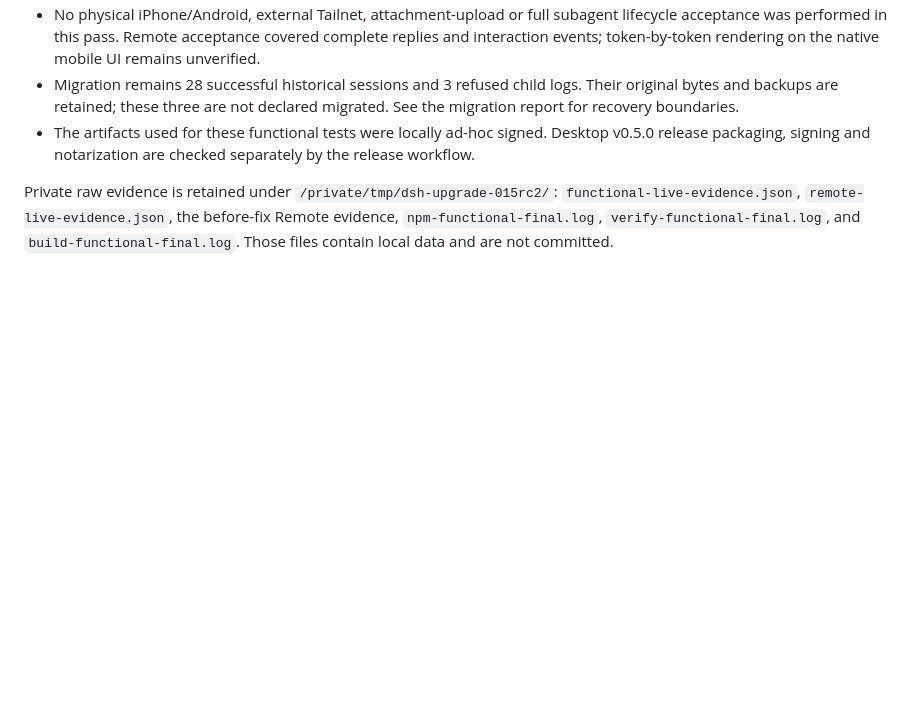
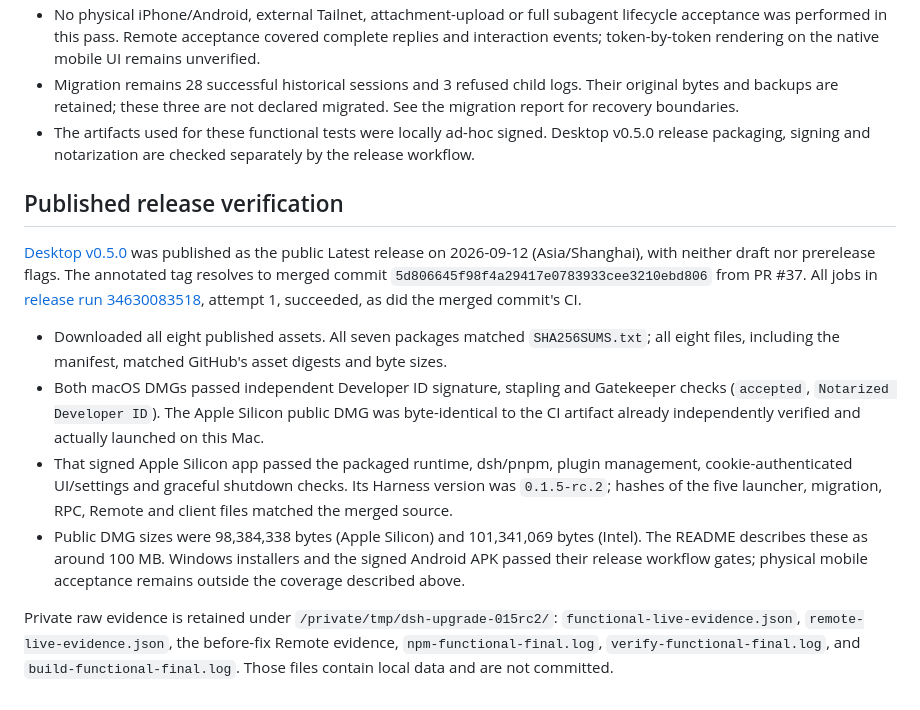
Before and after one commit to chokwinlee/deepseek-harness-desktop, a Markdown page: docs/HARNESS_0.1.5_ACCEPTANCE.md, the part around the change. Rendered like a GitHub page; blank space fills up the shorter version.

Commit message:
docs: record v0.5.0 release acceptance and measured sizes

```diff
--- a/docs/HARNESS_0.1.5_ACCEPTANCE.md
+++ b/docs/HARNESS_0.1.5_ACCEPTANCE.md
@@ -40,4 +40,13 @@ Desktop v0.5.0 was then built with synchronized package, Cargo and Tauri version
 - Migration remains 28 successful historical sessions and 3 refused child logs. Their original bytes and backups are retained; these three are not declared migrated. See the migration report for recovery boundaries.
 - The artifacts used for these functional tests were locally ad-hoc signed. Desktop v0.5.0 release packaging, signing and notarization are checked separately by the release workflow.
 
+## Published release verification
+
+[Desktop v0.5.0](https://github.com/chokwinlee/deepseek-harness-desktop/releases/tag/v0.5.0) was published as the public Latest release on 2026-09-12 (Asia/Shanghai), with neither draft nor prerelease flags. The annotated tag resolves to merged commit `5d806645f98f4a29417e0783933cee3210ebd806` from PR #37. All jobs in [release run 34630083518](https://github.com/chokwinlee/deepseek-harness-desktop/actions/runs/34630083518), attempt 1, succeeded, as did the merged commit's CI.
+
+- Downloaded all eight published assets. All seven packages matched `SHA256SUMS.txt`; all eight files, including the manifest, matched GitHub's asset digests and byte sizes.
+- Both macOS DMGs passed independent Developer ID signature, stapling and Gatekeeper checks (`accepted`, `Notarized Developer ID`). The Apple Silicon public DMG was byte-identical to the CI artifact already independently verified and actually launched on this Mac.
+- That signed Apple Silicon app passed the packaged runtime, dsh/pnpm, plugin management, cookie-authenticated UI/settings and graceful shutdown checks. Its Harness version was `0.1.5-rc.2`; hashes of the five launcher, migration, RPC, Remote and client files matched the merged source.
+- Public DMG sizes were 98,384,338 bytes (Apple Silicon) and 101,341,069 bytes (Intel). The README describes these as around 100 MB. Windows installers and the signed Android APK passed their release workflow gates; physical mobile acceptance remains outside the coverage described above.
+
 Private raw evidence is retained under `/private/tmp/dsh-upgrade-015rc2/`: `functional-live-evidence.json`, `remote-live-evidence.json`, the before-fix Remote evidence, `npm-functional-final.log`, `verify-functional-final.log`, and `build-functional-final.log`. Those files contain local data and are not committed.
```
Also changed, not shown: README.md (+2 -2 lines), README.zh-CN.md (+2 -2 lines).
